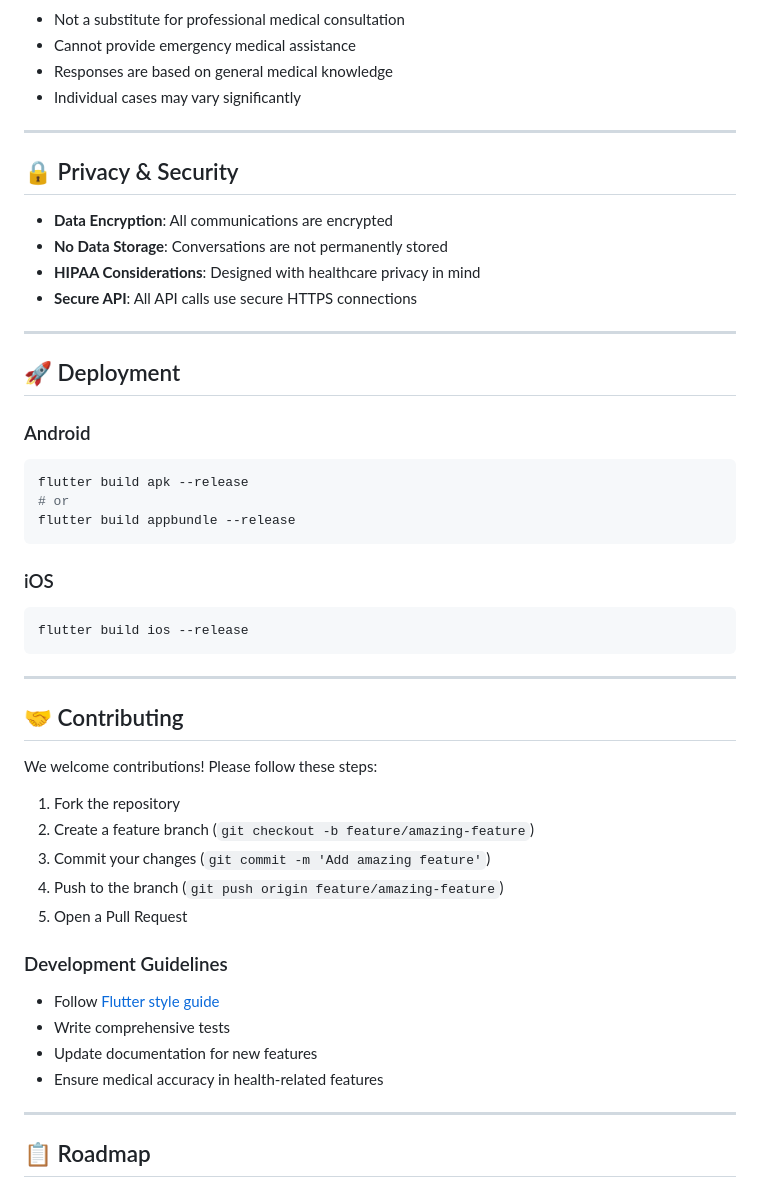
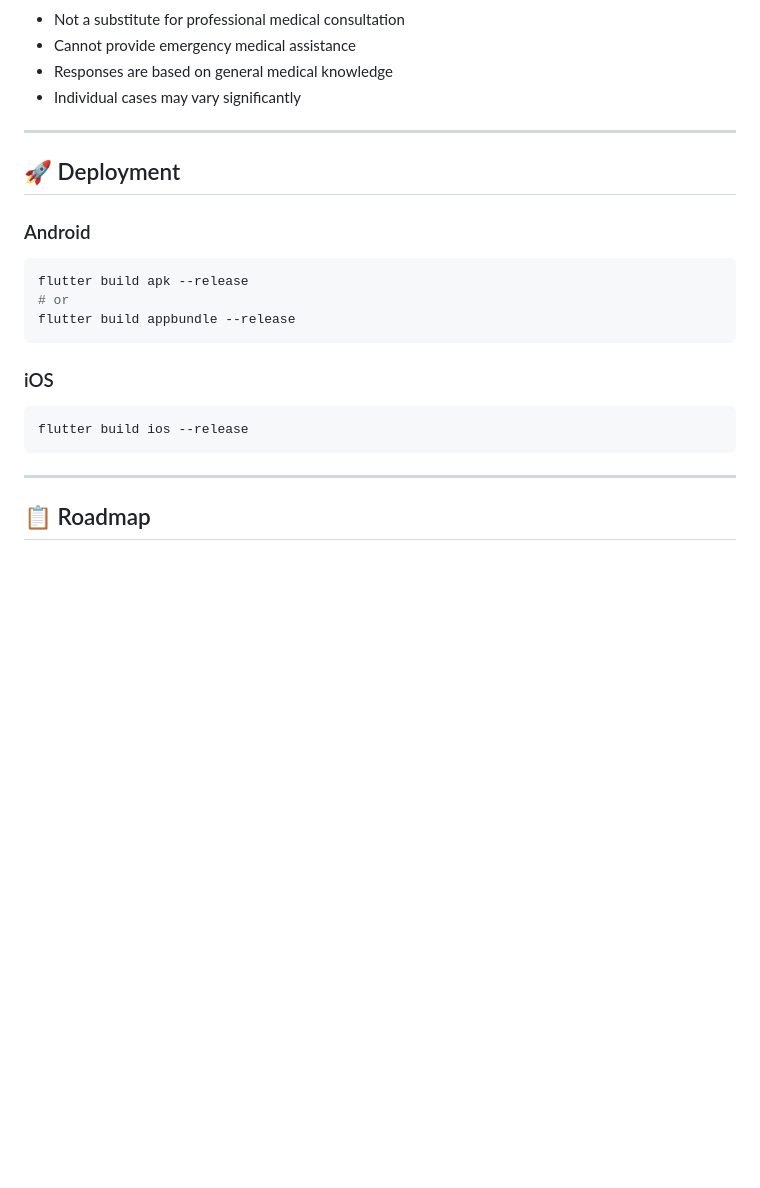
Before and after one commit to derksKCodes/gemdoc-ai-medical-chatbot-assisant, a Markdown page: README.md, the part around the change printed below. Rendered like a GitHub page; blank space fills up the shorter version.

````diff
--- a/README.md
+++ b/README.md
@@ -231,15 +278,6 @@ I recommend consulting with a healthcare professional for proper evaluation."
 
 ---
 
-## 🔒 Privacy & Security
-
-- **Data Encryption**: All communications are encrypted
-- **No Data Storage**: Conversations are not permanently stored
-- **HIPAA Considerations**: Designed with healthcare privacy in mind
-- **Secure API**: All API calls use secure HTTPS connections
-
----
-
 ## 🚀 Deployment
 
 ### Android
@@ -253,24 +291,6 @@ flutter build appbundle --release
 ```bash
 flutter build ios --release
 ```
-
----
-
-## 🤝 Contributing
-
-We welcome contributions! Please follow these steps:
-
-1. Fork the repository
-2. Create a feature branch (`git checkout -b feature/amazing-feature`)
-3. Commit your changes (`git commit -m 'Add amazing feature'`)
-4. Push to the branch (`git push origin feature/amazing-feature`)
-5. Open a Pull Request
-
-### Development Guidelines
-- Follow [Flutter style guide](https://dart.dev/guides/language/effective-dart/style)
-- Write comprehensive tests
-- Update documentation for new features
-- Ensure medical accuracy in health-related features
 
 ---
 
````
Also changed, not shown: other parts of README.md (+74 -27 lines).
